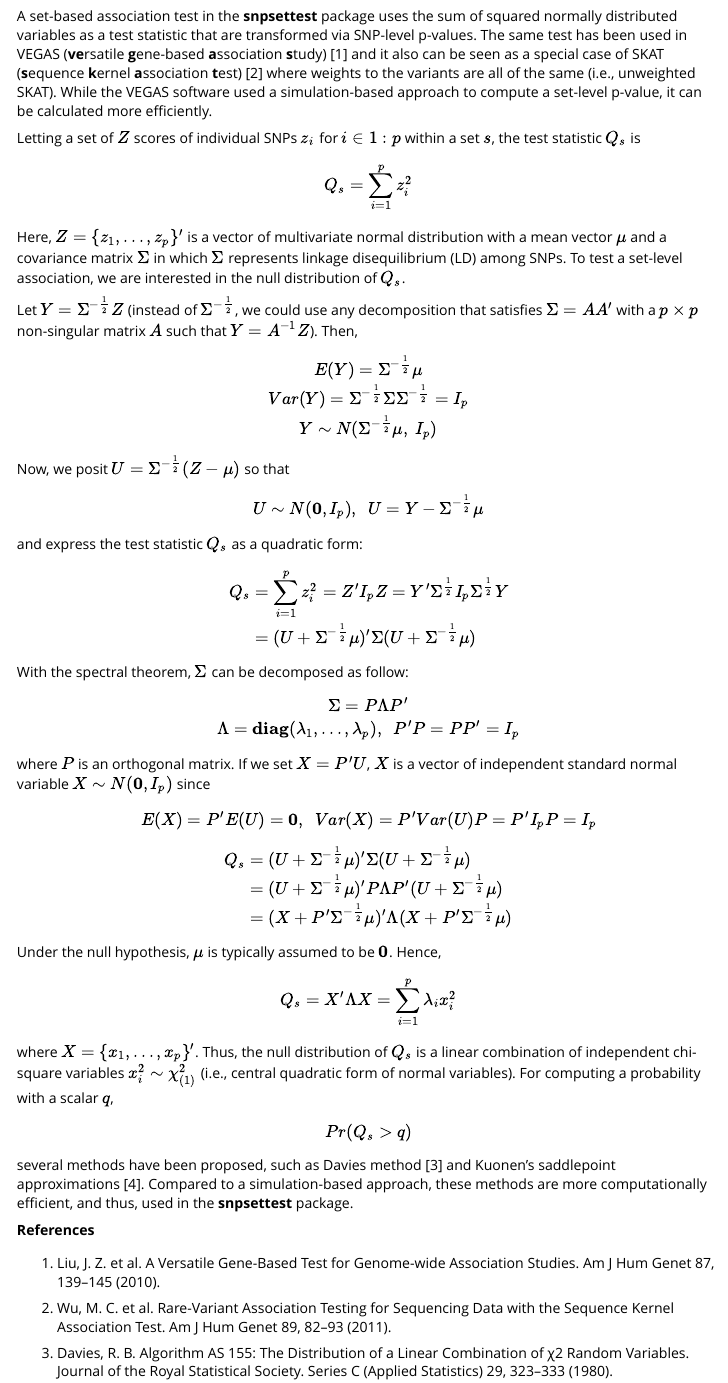
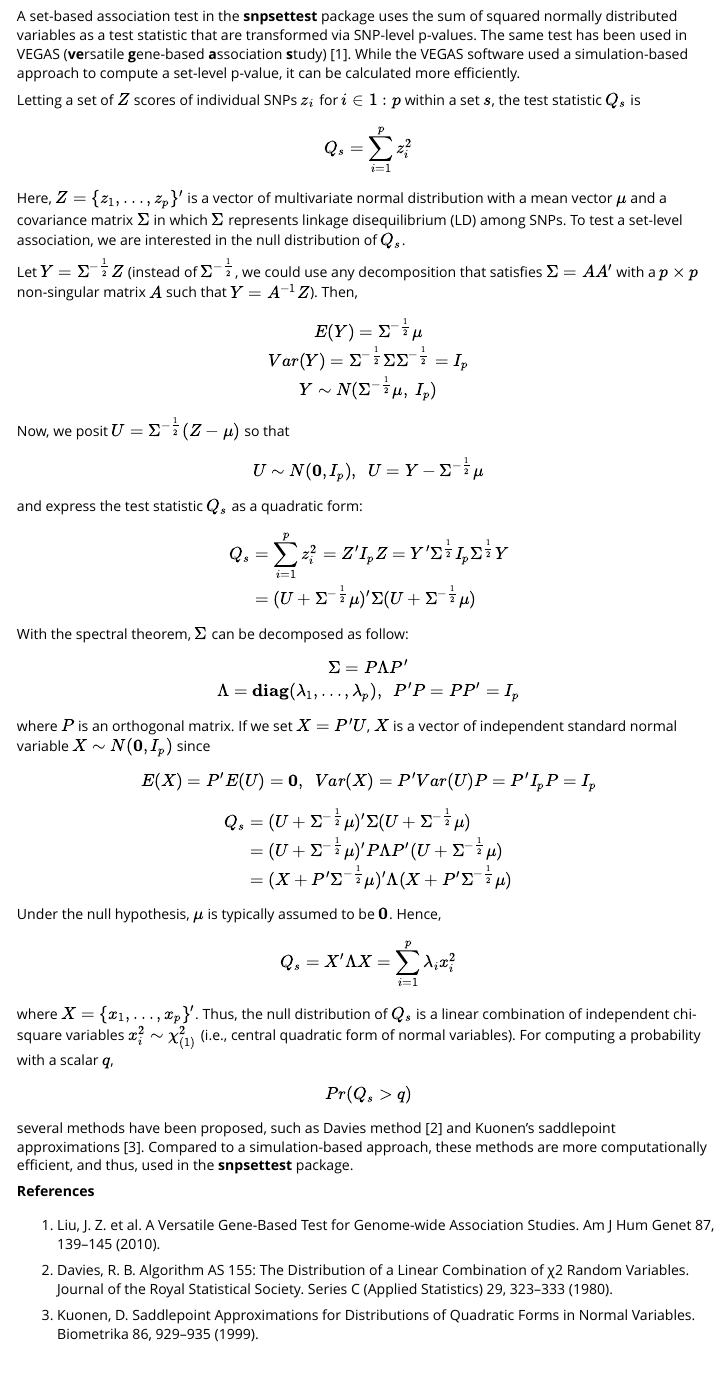
Before and after one commit to HimesGroup/snpsettest, an R Markdown document (vignettes/snpsettest_model.Rmd): the page in a window 1100 px wide, from 190 px down. Rendered offline with R 4.5, knitr and Pandoc, with nearby package versions.

Commit message:
Updated vignette.

```diff
--- a/vignettes/snpsettest_model.Rmd
+++ b/vignettes/snpsettest_model.Rmd
@@ -12,11 +12,9 @@ vignette: >
 A set-based association test in the **snpsettest** package uses the sum of
 squared normally distributed variables as a test statistic that are transformed
 via SNP-level p-values. The same test has been used in VEGAS (**ve**rsatile
-**g**ene-based **a**ssociation **s**tudy) [1] and it also can be seen as a special
-case of SKAT (**s**equence **k**ernel **a**ssociation **t**est) [2] where weights to
-the variants are all of the same (i.e., unweighted SKAT). While the VEGAS
-software used a simulation-based approach to compute a set-level p-value, it can
-be calculated more efficiently.
+**g**ene-based **a**ssociation **s**tudy) [1]. While the VEGAS software used a
+simulation-based approach to compute a set-level p-value, it can be calculated
+more efficiently.
 
 Letting a set of $Z$ scores of individual SNPs $z_i$ for $i \in 1:p$ within a
 set $s$, the test statistic $Q_s$ is
@@ -86,8 +84,8 @@ scalar $q$,
 
 $$Pr(Q_s > q)$$
 
-several methods have been proposed, such as Davies method [3] and Kuonen's
-saddlepoint approximations [4]. Compared to a simulation-based approach, these
+several methods have been proposed, such as Davies method [2] and Kuonen's
+saddlepoint approximations [3]. Compared to a simulation-based approach, these
 methods are more computationally efficient, and thus, used in the **snpsettest**
 package.
 
@@ -96,12 +94,9 @@ package.
 1. Liu, J. Z. et al. A Versatile Gene-Based Test for Genome-wide Association
 Studies. Am J Hum Genet 87, 139–145 (2010).
 
-2. Wu, M. C. et al. Rare-Variant Association Testing for Sequencing Data with the
-Sequence Kernel Association Test. Am J Hum Genet 89, 82–93 (2011).
-
-3. Davies, R. B. Algorithm AS 155: The Distribution of a Linear Combination of χ2
+2. Davies, R. B. Algorithm AS 155: The Distribution of a Linear Combination of χ2
 Random Variables. Journal of the Royal Statistical Society. Series C (Applied
 Statistics) 29, 323–333 (1980).
 
-4. Kuonen, D. Saddlepoint Approximations for Distributions of Quadratic Forms in
+3. Kuonen, D. Saddlepoint Approximations for Distributions of Quadratic Forms in
 Normal Variables. Biometrika 86, 929–935 (1999).
```
